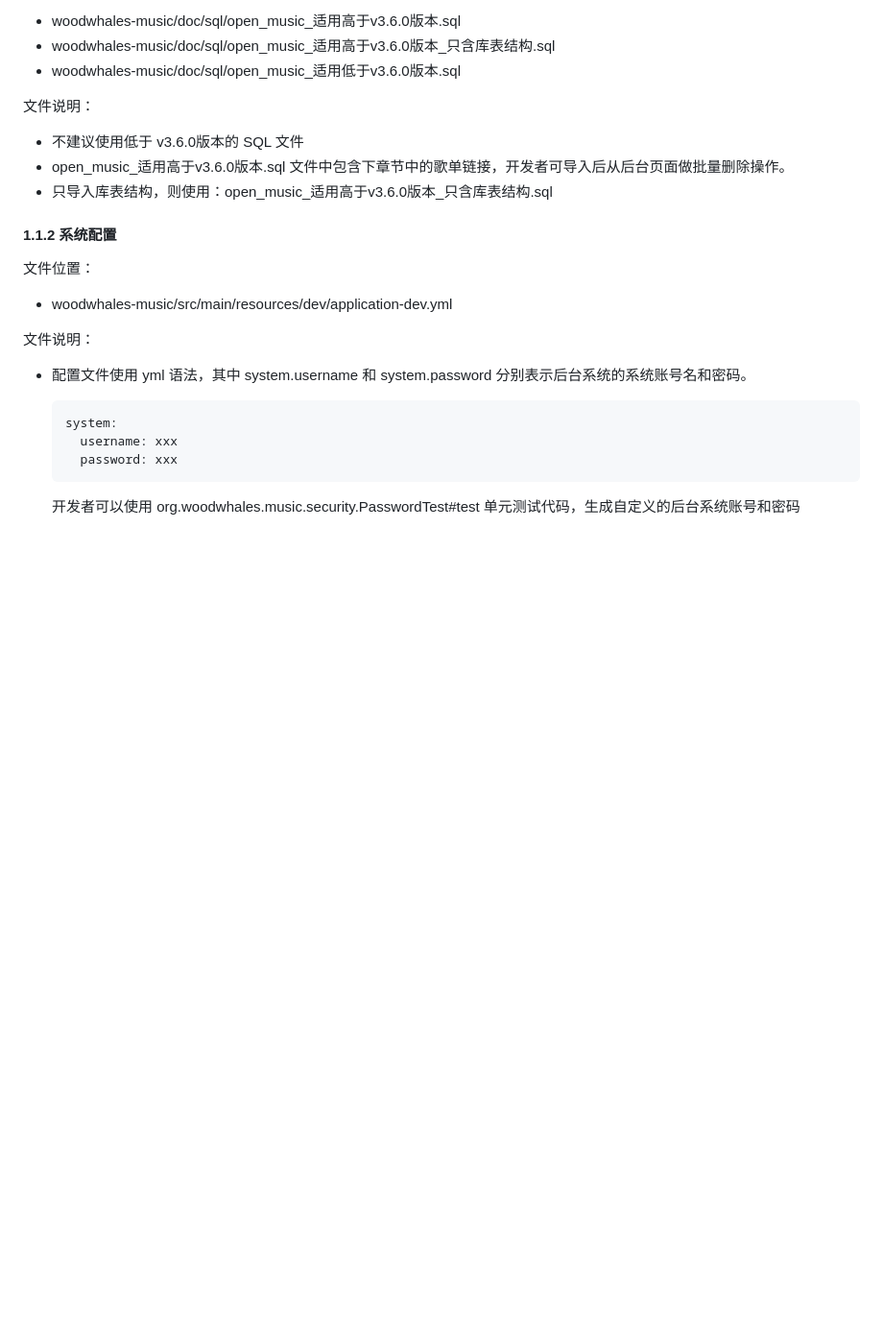
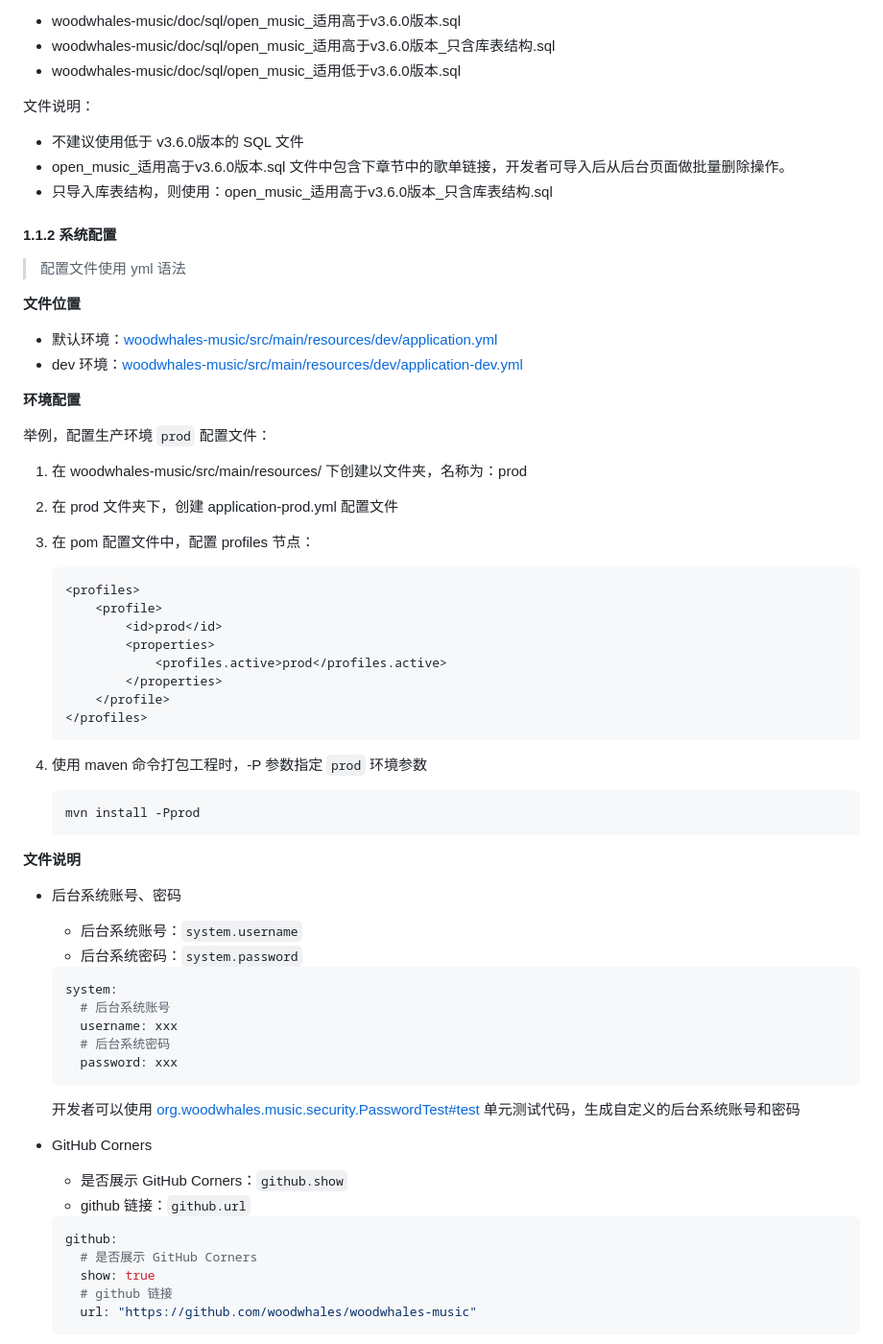
Before and after one commit to woodwhales/woodwhales-music, a Markdown page: README.md, the part around the change printed below. Shown: that part at 96% size. Drawn GitHub-style; blank space fills up the shorter version.

````diff
--- a/README.md
+++ b/README.md
@@ -30,18 +30,67 @@
 
 #### 1.1.2 系统配置
 
-文件位置：
+> 配置文件使用 yml 语法
 
-- woodwhales-music/src/main/resources/dev/application-dev.yml
+**文件位置**
 
-文件说明：
+- 默认环境：[woodwhales-music/src/main/resources/dev/application.yml](https://github.com/woodwhales/woodwhales-music/blob/master/src/main/resources/application.yml)
+- dev 环境：[woodwhales-music/src/main/resources/dev/application-dev.yml](https://github.com/woodwhales/woodwhales-music/blob/master/src/main/resources/dev/application-dev.yml)
 
-- 配置文件使用 yml 语法，其中 system.username 和 system.password 分别表示后台系统的系统账号名和密码。
+**环境配置**
+
+举例，配置生产环境 `prod` 配置文件：
+
+1. 在 woodwhales-music/src/main/resources/ 下创建以文件夹，名称为：prod
+
+2. 在 prod 文件夹下，创建 application-prod.yml 配置文件
+
+3. 在 pom 配置文件中，配置 profiles 节点：
+
+    ```XML
+    <profiles>
+        <profile>
+            <id>prod</id>
+            <properties>
+                <profiles.active>prod</profiles.active>
+            </properties>
+        </profile>
+    </profiles>
+    ```
+
+ 4. 使用 maven 命令打包工程时，-P 参数指定 `prod` 环境参数
+
+    ```shell
+    mvn install -Pprod
+    ```
+
+**文件说明**
+
+- 后台系统账号、密码
+
+    - 后台系统账号：`system.username`
+    - 后台系统密码：`system.password`
 
     ```yaml
     system:
+      # 后台系统账号
       username: xxx
+      # 后台系统密码
       password: xxx
     ```
 
-    开发者可以使用 org.woodwhales.music.security.PasswordTest#test 单元测试代码，生成自定义的后台系统账号和密码
+    开发者可以使用 [org.woodwhales.music.security.PasswordTest#test](https://github.com/woodwhales/woodwhales-music/blob/master/src/test/java/org/woodwhales/music/security/PasswordTest.java#L14) 单元测试代码，生成自定义的后台系统账号和密码
+
+- GitHub Corners
+
+    - 是否展示 GitHub Corners：`github.show`
+    - github 链接：`github.url`
+
+    ```yaml
+    github:
+      # 是否展示 GitHub Corners
+      show: true
+      # github 链接
+      url: "https://github.com/woodwhales/woodwhales-music"
+    ```
+
````
Also changed, not shown: other parts of README.md (+33 -1 lines).
